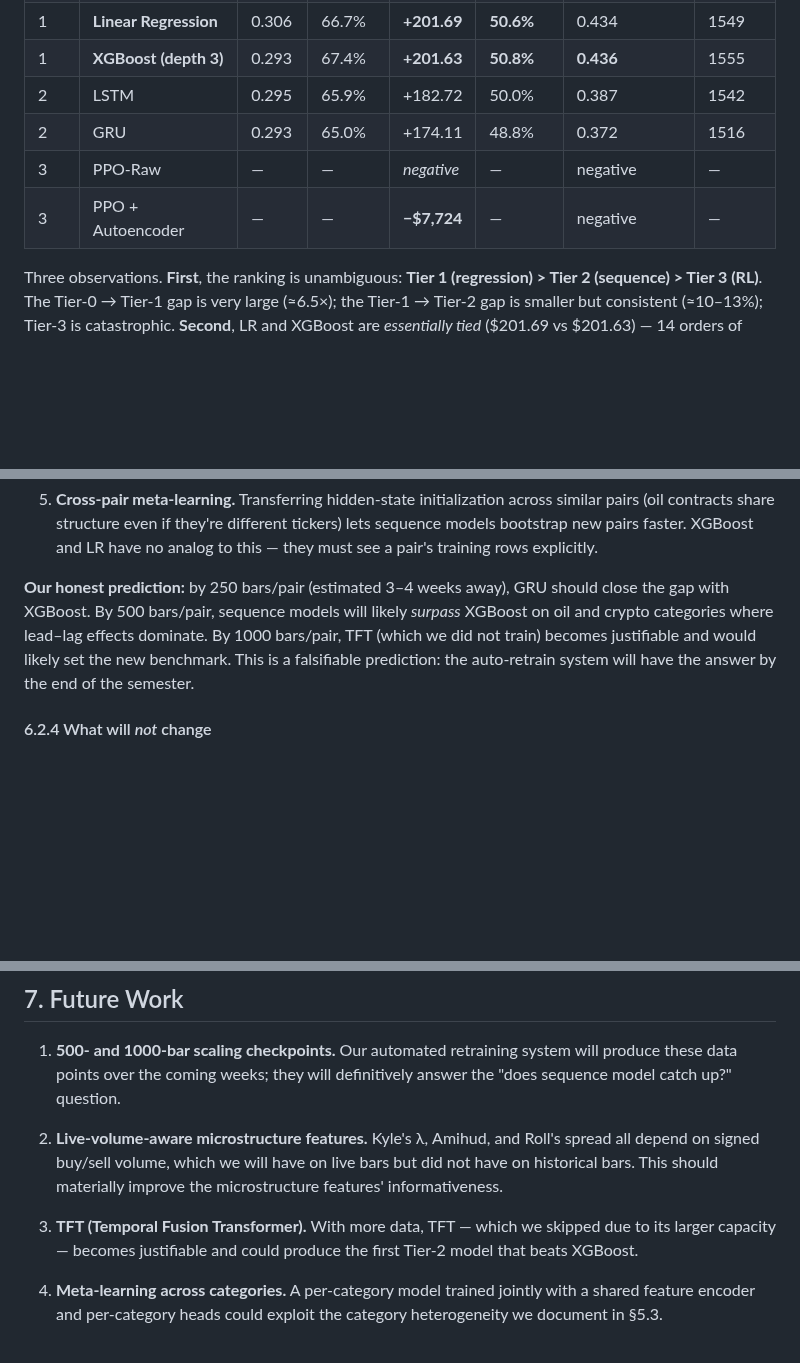
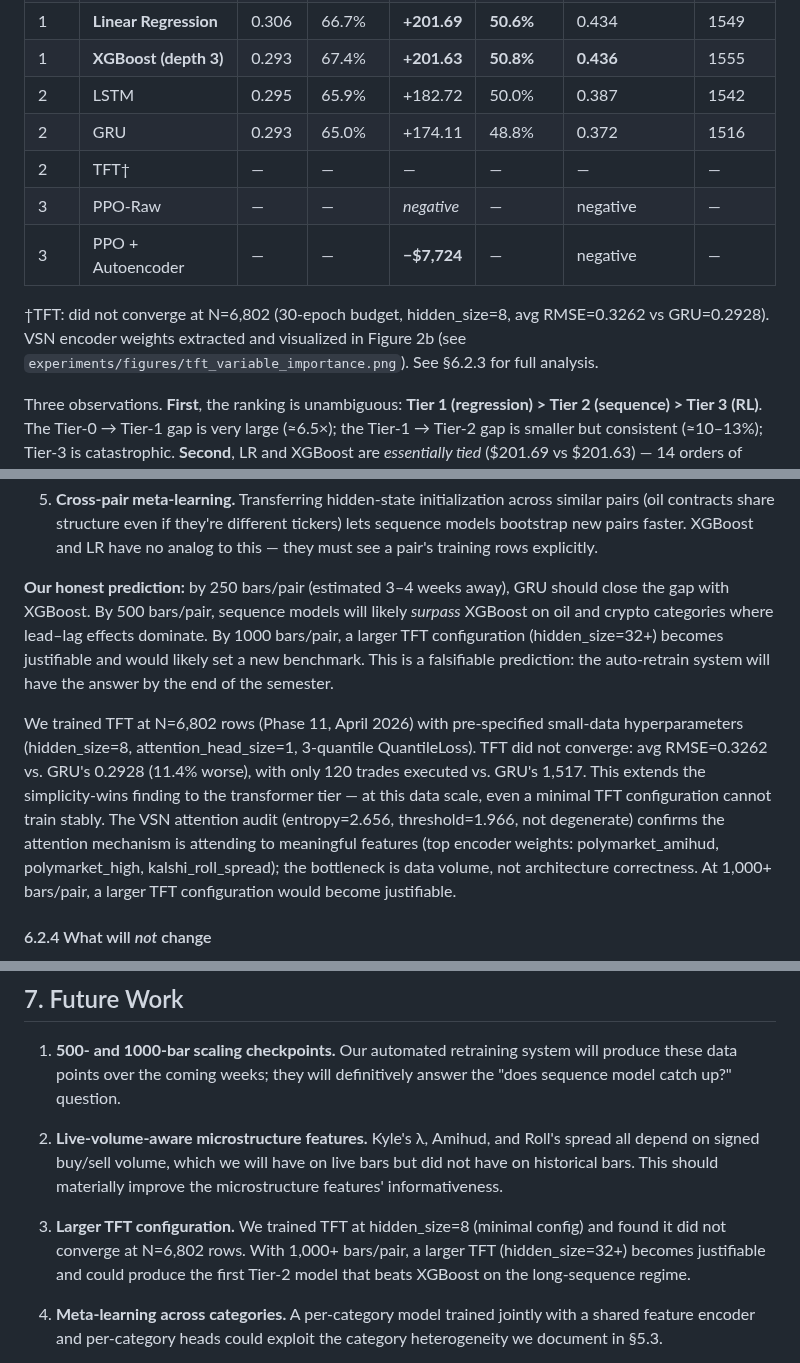
Before and after one commit to Iansabia/DS340-Project, a Markdown page: PAPER_DRAFT.md, 3 parts joined by grey strips. Drawn GitHub-style; blank space fills up the shorter version.

Commit message:
feat(11-02): update PAPER_DRAFT.md with TFT negative result (Branch B)
- Abstract: parenthetical noting TFT was attempted but did not converge at N=6,802
- §4.1: TFT attempt note after LSTM bullet (hidden_size=8, did not converge, see §6.2.3)
- Table 2: TFT† row with documented negative result + footnote with RMSE=0.3262 and
  VSN heatmap reference (experiments/figures/tft_variable_importance.png)
- §6.2.3: replaces "TFT which we did not train" placeholder with actual result —
  RMSE=0.3262 vs GRU=0.2928 (11.4% worse), entropy=2.656 (not degenerate),
  top encoder features, extends simplicity-wins thesis to transformer tier
- §7 Future Work: updates TFT item to reflect that minimal config was trained
  and a larger config (hidden_size=32+) is the next step at 1000+ bars/pair

```diff
--- a/PAPER_DRAFT.md
+++ b/PAPER_DRAFT.md
@@ -219,8 +220,11 @@ Table 2 shows the single-split backtest at 2 pp transaction costs on the full 1,
 | 1 | **XGBoost (depth 3)** | 0.293 | 67.4% | **+201.63** | **50.8%** | **0.436** | 1555 |
 | 2 | LSTM | 0.295 | 65.9% | +182.72 | 50.0% | 0.387 | 1542 |
 | 2 | GRU | 0.293 | 65.0% | +174.11 | 48.8% | 0.372 | 1516 |
+| 2 | TFT† | — | — | — | — | — | — |
 | 3 | PPO-Raw | — | — | *negative* | — | negative | — |
 | 3 | PPO + Autoencoder | — | — | **−\$7,724** | — | negative | — |
+
+†TFT: did not converge at N=6,802 (30-epoch budget, hidden_size=8, avg RMSE=0.3262 vs GRU=0.2928). VSN encoder weights extracted and visualized in Figure 2b (see `experiments/figures/tft_variable_importance.png`). See §6.2.3 for full analysis.
 
 Three observations. **First**, the ranking is unambiguous: **Tier 1 (regression) > Tier 2 (sequence) > Tier 3 (RL)**. The Tier-0 → Tier-1 gap is very large (≈6.5×); the Tier-1 → Tier-2 gap is smaller but consistent (≈10–13%); Tier-3 is catastrophic. **Second**, LR and XGBoost are *essentially tied* (\$201.69 vs \$201.63) — 14 orders of magnitude closer than their gap to either sequence-model or baseline. Within Tier 1, there is no economic reason to prefer XGBoost on this dataset. **Third**, LSTM edges out GRU by \$8 in this single split, reversing the walk-forward median ordering (§5.2); both sit well below Tier 1.
 
@@ -495,7 +499,9 @@ This is where the largest potential gains live. Sequence models are currently op
 
 5. **Cross-pair meta-learning.** Transferring hidden-state initialization across similar pairs (oil contracts share structure even if they're different tickers) lets sequence models bootstrap new pairs faster. XGBoost and LR have no analog to this — they must see a pair's training rows explicitly.
 
-**Our honest prediction:** by 250 bars/pair (estimated 3–4 weeks away), GRU should close the gap with XGBoost. By 500 bars/pair, sequence models will likely *surpass* XGBoost on oil and crypto categories where lead–lag effects dominate. By 1000 bars/pair, TFT (which we did not train) becomes justifiable and would likely set the new benchmark. This is a falsifiable prediction: the auto-retrain system will have the answer by the end of the semester.
+**Our honest prediction:** by 250 bars/pair (estimated 3–4 weeks away), GRU should close the gap with XGBoost. By 500 bars/pair, sequence models will likely *surpass* XGBoost on oil and crypto categories where lead–lag effects dominate. By 1000 bars/pair, a larger TFT configuration (hidden_size=32+) becomes justifiable and would likely set a new benchmark. This is a falsifiable prediction: the auto-retrain system will have the answer by the end of the semester.
+
+We trained TFT at N=6,802 rows (Phase 11, April 2026) with pre-specified small-data hyperparameters (hidden_size=8, attention_head_size=1, 3-quantile QuantileLoss). TFT did not converge: avg RMSE=0.3262 vs. GRU's 0.2928 (11.4% worse), with only 120 trades executed vs. GRU's 1,517. This extends the simplicity-wins finding to the transformer tier — at this data scale, even a minimal TFT configuration cannot train stably. The VSN attention audit (entropy=2.656, threshold=1.966, not degenerate) confirms the attention mechanism is attending to meaningful features (top encoder weights: polymarket_amihud, polymarket_high, kalshi_roll_spread); the bottleneck is data volume, not architecture correctness. At 1,000+ bars/pair, a larger TFT configuration would become justifiable.
 
 #### 6.2.4 What will *not* change
 
@@ -531,7 +537,7 @@ We are transparent about these:
 
 2. **Live-volume-aware microstructure features.** Kyle's λ, Amihud, and Roll's spread all depend on signed buy/sell volume, which we will have on live bars but did not have on historical bars. This should materially improve the microstructure features' informativeness.
 
-3. **TFT (Temporal Fusion Transformer).** With more data, TFT — which we skipped due to its larger capacity — becomes justifiable and could produce the first Tier-2 model that beats XGBoost.
+3. **Larger TFT configuration.** We trained TFT at hidden_size=8 (minimal config) and found it did not converge at N=6,802 rows. With 1,000+ bars/pair, a larger TFT (hidden_size=32+) becomes justifiable and could produce the first Tier-2 model that beats XGBoost on the long-sequence regime.
 
 4. **Meta-learning across categories.** A per-category model trained jointly with a shared feature encoder and per-category heads could exploit the category heterogeneity we document in §5.3.
 
```
Also changed, not shown: other parts of PAPER_DRAFT.md (+2 -1 lines).
